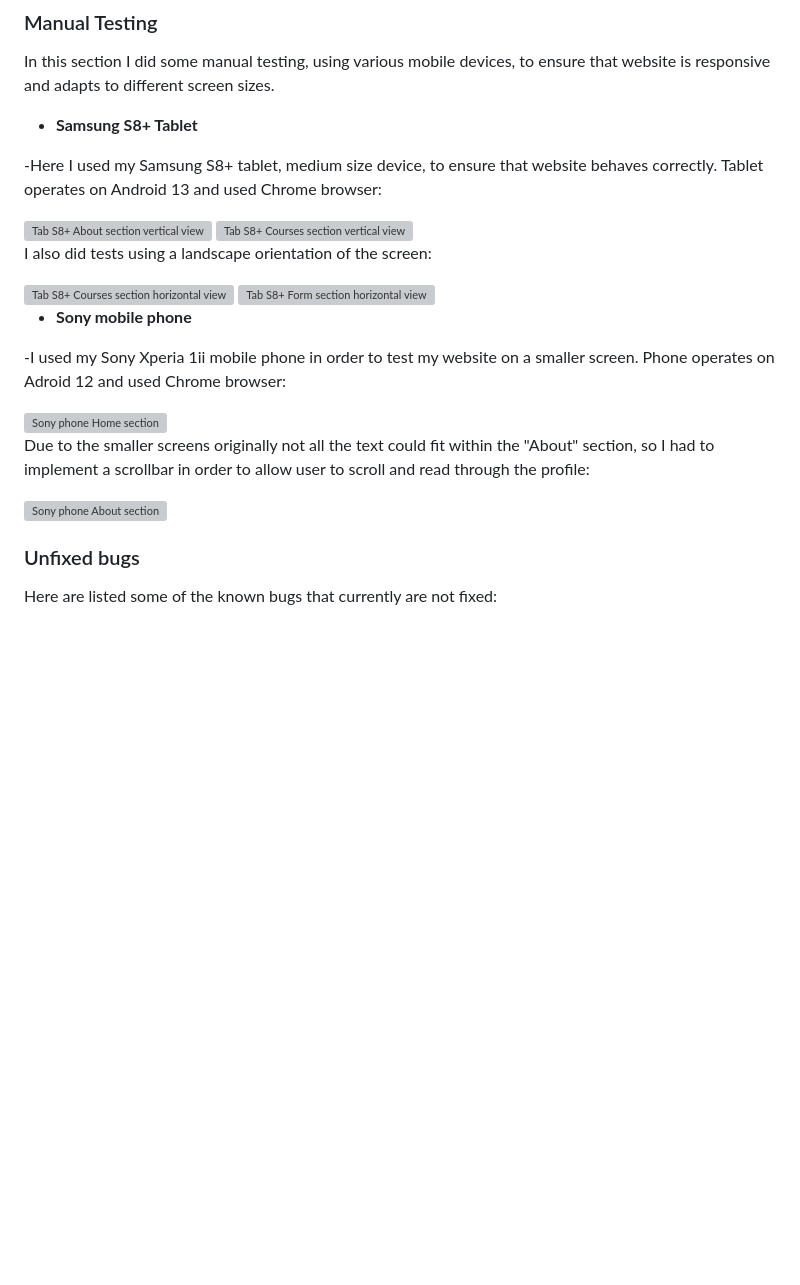
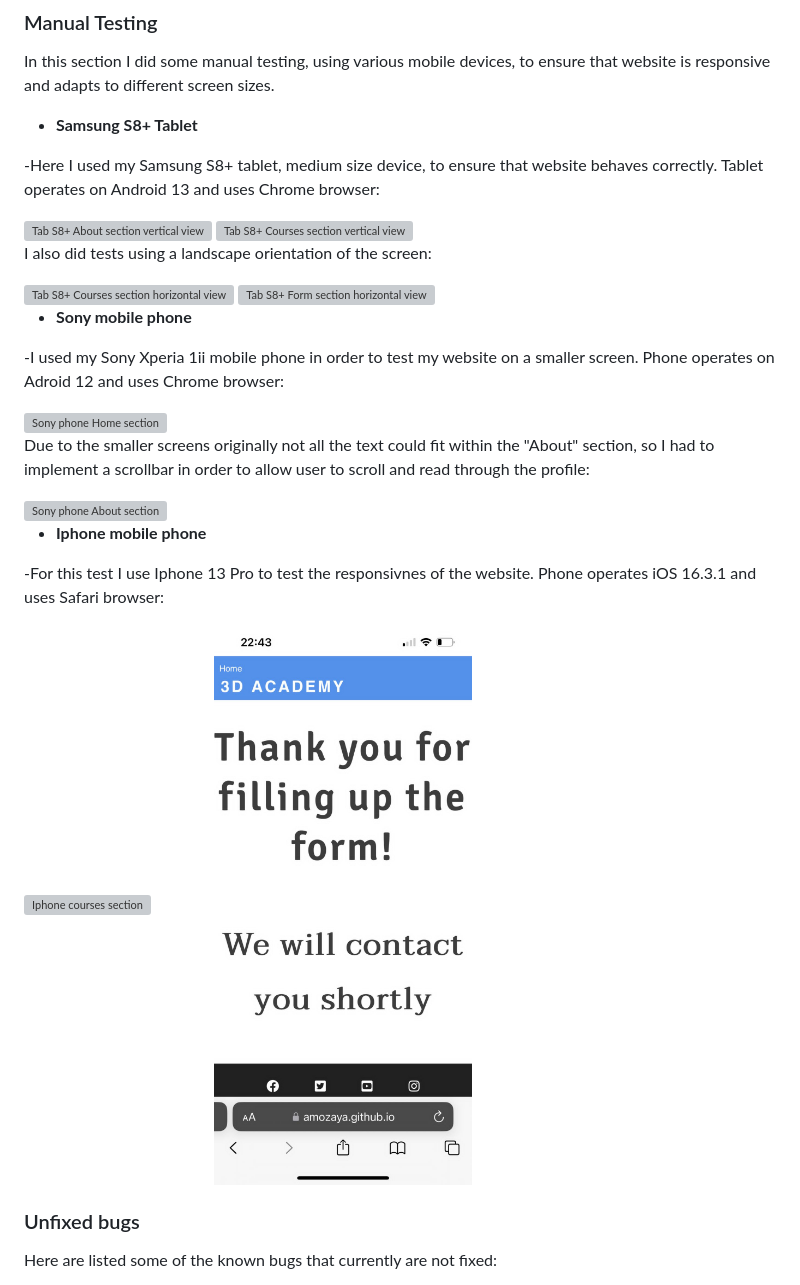
Before and after one commit to Amozaya/3D-Academy, a Markdown page: README.md, the part around the change printed below. Rendered like a GitHub page; blank space fills up the shorter version; grey boxes are pictures that could not be loaded.

```diff
--- a/README.md
+++ b/README.md
@@ -118,7 +118,7 @@ In this section I did some manual testing, using various mobile devices, to ensu
 
 * **Samsung S8+ Tablet**
 
--Here I used my Samsung S8+ tablet, medium size device, to ensure that website behaves correctly. Tablet operates on Android 13 and used Chrome browser:
+-Here I used my Samsung S8+ tablet, medium size device, to ensure that website behaves correctly. Tablet operates on Android 13 and uses Chrome browser:
 
 <img src="assets/images/tabs8-about-section.jpg" alt="Tab S8+ About section vertical view" width=50% height=50%>
 
@@ -133,7 +133,7 @@ I also did tests using a landscape orientation of the screen:
 
 * **Sony mobile phone**
 
--I used my Sony Xperia 1ii mobile phone in order to test my website on a smaller screen. Phone operates on Adroid 12 and used Chrome browser:
+-I used my Sony Xperia 1ii mobile phone in order to test my website on a smaller screen. Phone operates on Adroid 12 and uses Chrome browser:
 
 <img src="assets/images/sony-phone-home-section.png" alt="Sony phone Home section" width=50% height=50%>
 
@@ -141,6 +141,13 @@ Due to the smaller screens originally not all the text could fit within the "Abo
 
 <img src="assets/images/sony-phone-about-section.png" alt="Sony phone About section" width=50% height=50%>
 
+* **Iphone mobile phone**
+
+-For this test I use Iphone 13 Pro to test the responsivnes of the website. Phone operates iOS 16.3.1 and uses Safari browser:
+
+<img src="assets/images/iphone-courses.jpg" alt="Iphone courses section" width=50% height=50%>
+
+<img src="assets/images/iphone-signup-page.jpg" alt="Iphone Sign-up page section" width=50% height=50%>
 
 ### Unfixed bugs
 Here are listed some of the known bugs that currently are not fixed:
```
Also changed, not shown: other parts of README.md (+29 -0 lines).
